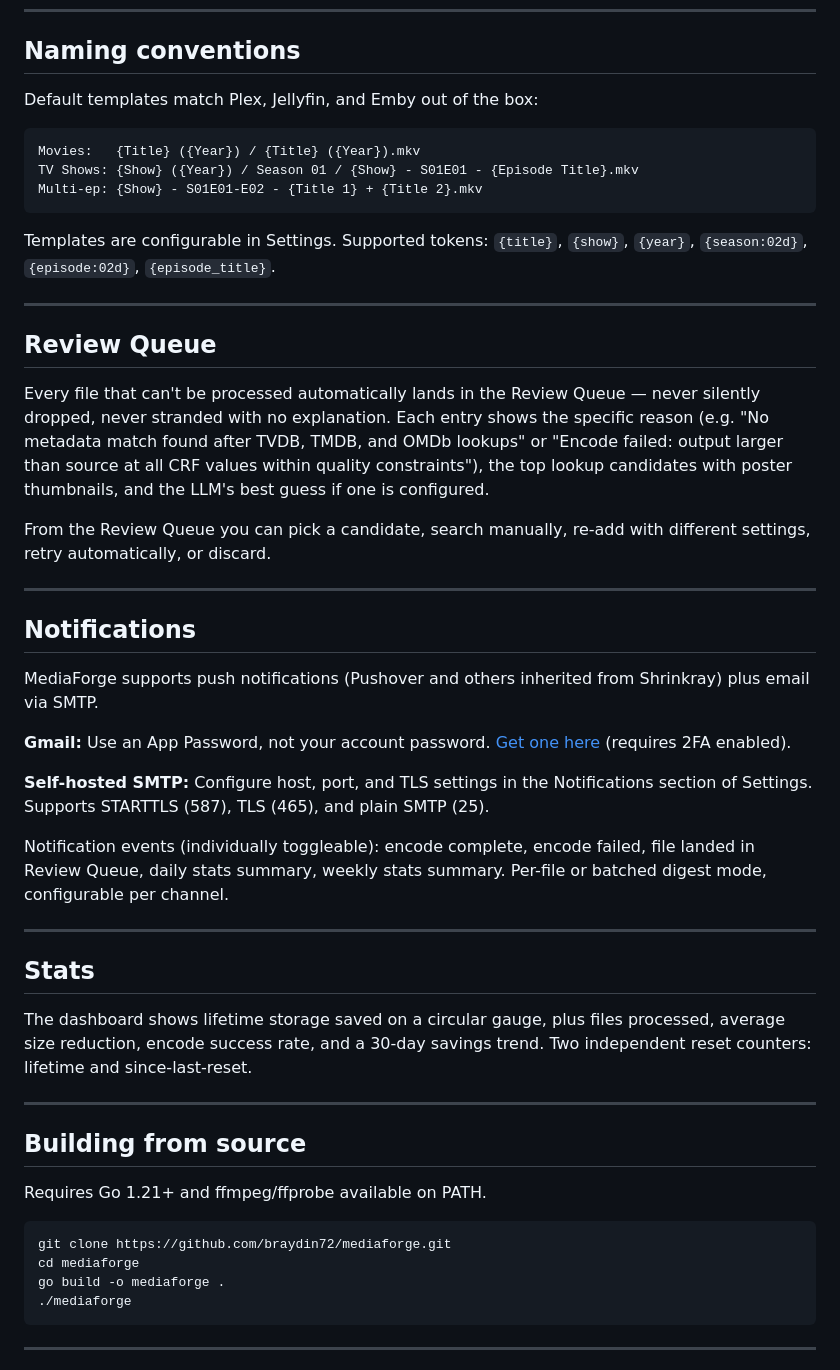
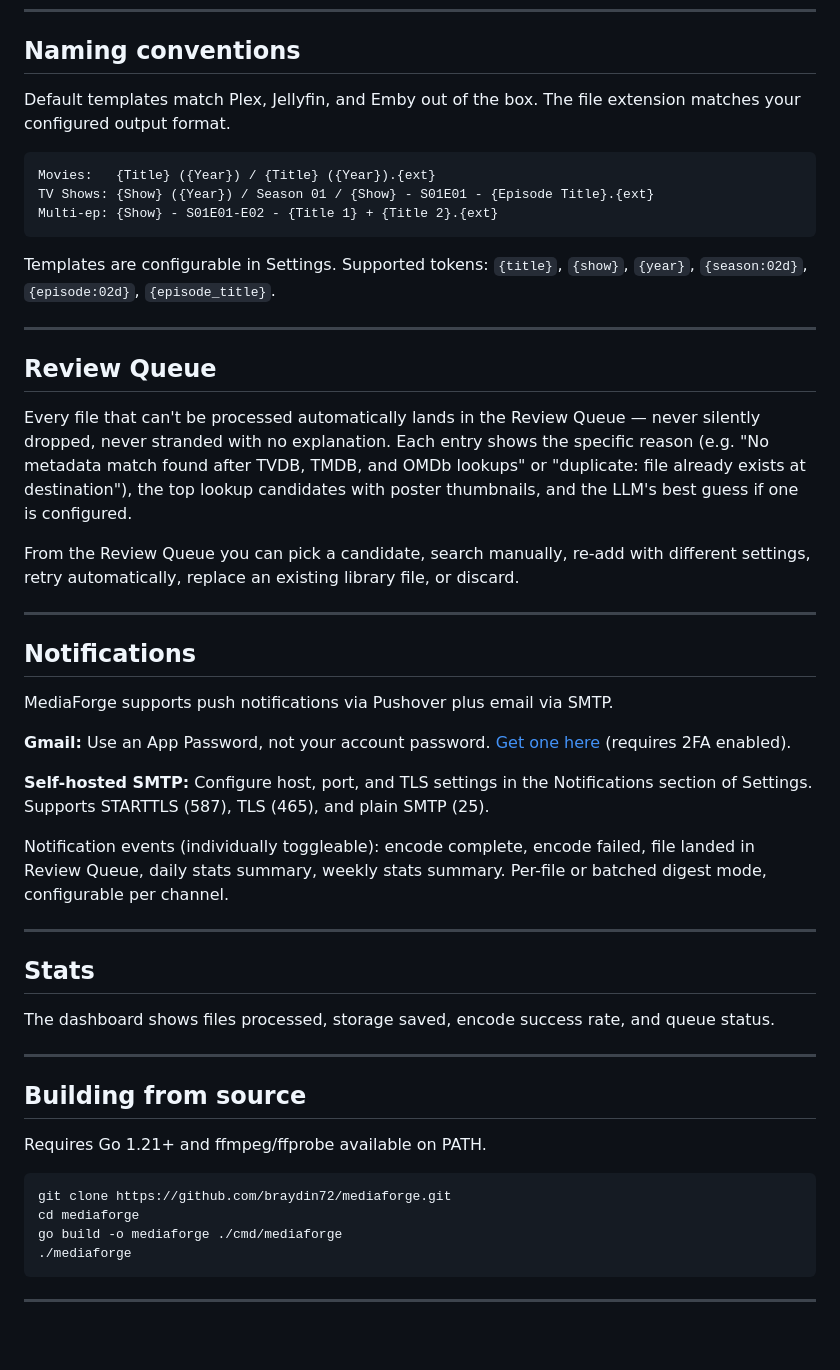
Before and after one commit to braydin72/MediaForge, a Markdown page: README.md, the part around one of its changes. Rendered like a GitHub page; blank space fills up the shorter version.

````diff
--- a/README.md
+++ b/README.md
@@ -154,12 +157,12 @@ MediaForge handles cross-device moves (local staging → network share library)
 
 ## Naming conventions
 
-Default templates match Plex, Jellyfin, and Emby out of the box:
+Default templates match Plex, Jellyfin, and Emby out of the box. The file extension matches your configured output format.
 
 ```
-Movies:   {Title} ({Year}) / {Title} ({Year}).mkv
-TV Shows: {Show} ({Year}) / Season 01 / {Show} - S01E01 - {Episode Title}.mkv
-Multi-ep: {Show} - S01E01-E02 - {Title 1} + {Title 2}.mkv
+Movies:   {Title} ({Year}) / {Title} ({Year}).{ext}
+TV Shows: {Show} ({Year}) / Season 01 / {Show} - S01E01 - {Episode Title}.{ext}
+Multi-ep: {Show} - S01E01-E02 - {Title 1} + {Title 2}.{ext}
 ```
 
 Templates are configurable in Settings. Supported tokens: `{title}`, `{show}`, `{year}`, `{season:02d}`, `{episode:02d}`, `{episode_title}`.
@@ -168,15 +171,15 @@ Templates are configurable in Settings. Supported tokens: `{title}`, `{show}`, `
 
 ## Review Queue
 
-Every file that can't be processed automatically lands in the Review Queue — never silently dropped, never stranded with no explanation. Each entry shows the specific reason (e.g. "No metadata match found after TVDB, TMDB, and OMDb lookups" or "Encode failed: output larger than source at all CRF values within quality constraints"), the top lookup candidates with poster thumbnails, and the LLM's best guess if one is configured.
+Every file that can't be processed automatically lands in the Review Queue — never silently dropped, never stranded with no explanation. Each entry shows the specific reason (e.g. "No metadata match found after TVDB, TMDB, and OMDb lookups" or "duplicate: file already exists at destination"), the top lookup candidates with poster thumbnails, and the LLM's best guess if one is configured.
 
-From the Review Queue you can pick a candidate, search manually, re-add with different settings, retry automatically, or discard.
+From the Review Queue you can pick a candidate, search manually, re-add with different settings, retry automatically, replace an existing library file, or discard.
 
 ---
 
 ## Notifications
 
-MediaForge supports push notifications (Pushover and others inherited from Shrinkray) plus email via SMTP.
+MediaForge supports push notifications via Pushover plus email via SMTP.
 
 **Gmail:** Use an App Password, not your account password. [Get one here](https://myaccount.google.com/apppasswords) (requires 2FA enabled).
 
@@ -188,7 +191,7 @@ Notification events (individually toggleable): encode complete, encode failed, f
 
 ## Stats
 
-The dashboard shows lifetime storage saved on a circular gauge, plus files processed, average size reduction, encode success rate, and a 30-day savings trend. Two independent reset counters: lifetime and since-last-reset.
+The dashboard shows files processed, storage saved, encode success rate, and queue status.
 
 ---
 
@@ -199,7 +202,7 @@ Requires Go 1.21+ and ffmpeg/ffprobe available on PATH.
 ```bash
 git clone https://github.com/braydin72/mediaforge.git
 cd mediaforge
-go build -o mediaforge .
+go build -o mediaforge ./cmd/mediaforge
 ./mediaforge
 ```
 
````
Also changed, not shown: other parts of README.md (+27 -24 lines).
